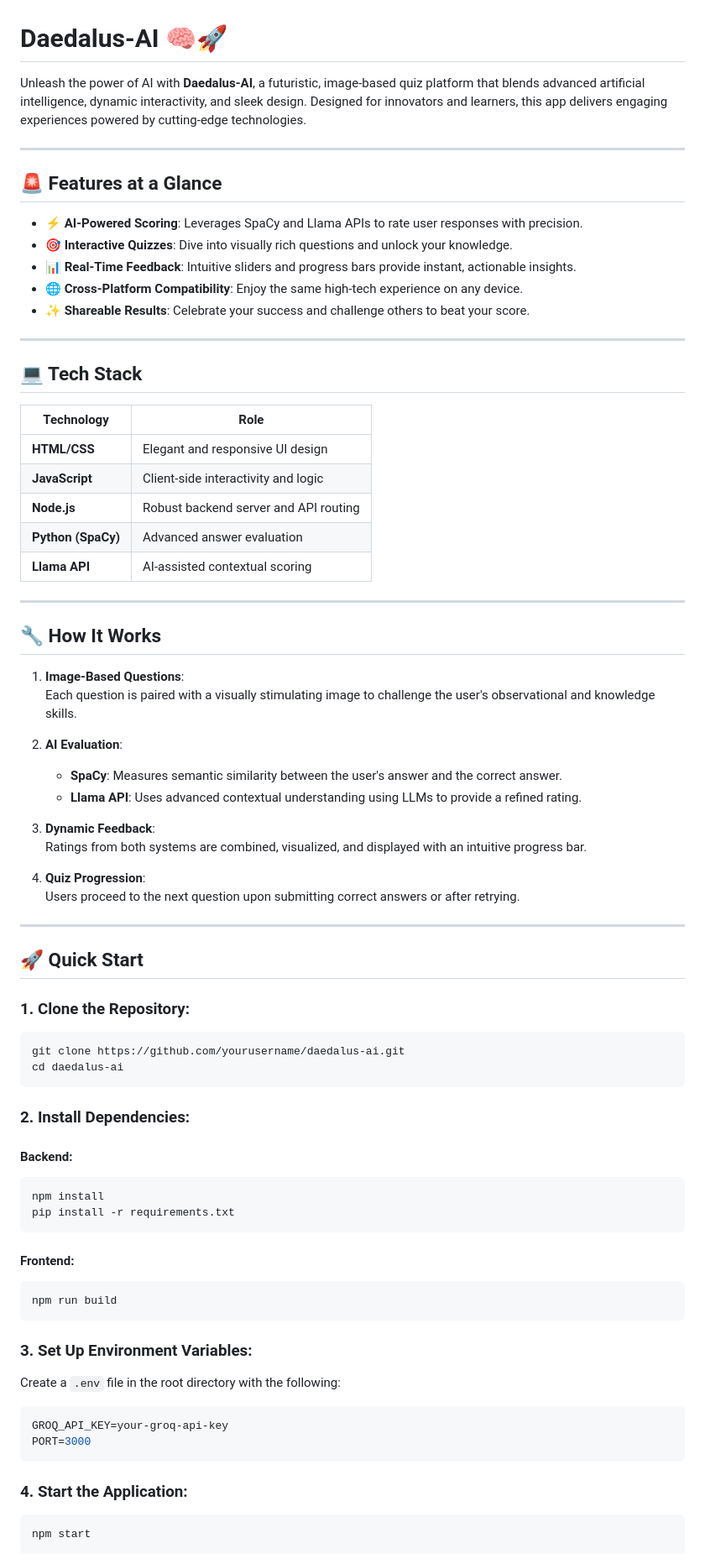
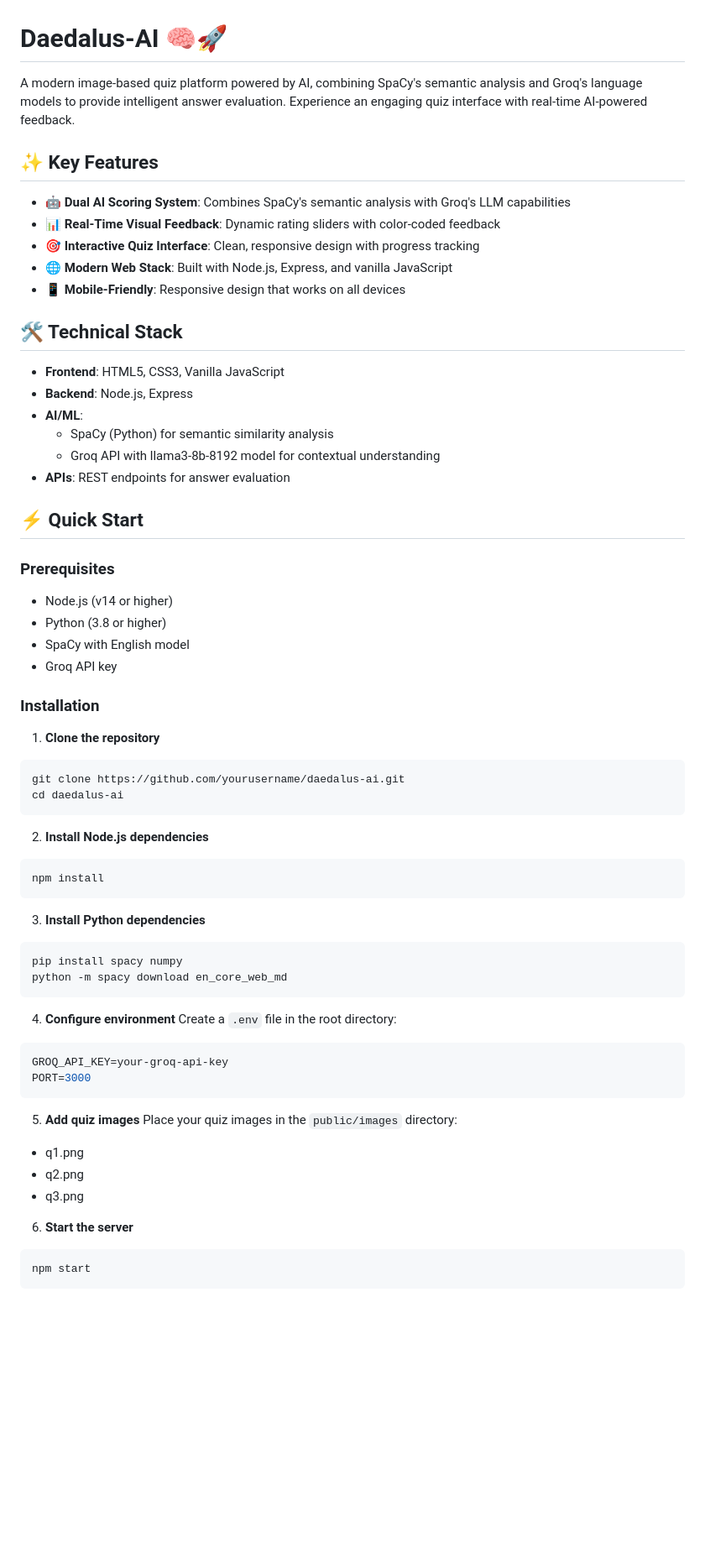
Before and after one commit to ashr-exe/daedalus-ai, a Markdown page: README.md, the part around one of its changes. Shown at 84% size. Drawn GitHub-style; blank space fills up the shorter version.

````diff
--- a/README.md
+++ b/README.md
@@ -1,73 +1,64 @@
 # **Daedalus-AI** 🧠🚀
 
-Unleash the power of AI with **Daedalus-AI**, a futuristic, image-based quiz platform that blends advanced artificial intelligence, dynamic interactivity, and sleek design. Designed for innovators and learners, this app delivers engaging experiences powered by cutting-edge technologies.
+A modern image-based quiz platform powered by AI, combining SpaCy's semantic analysis and Groq's language models to provide intelligent answer evaluation. Experience an engaging quiz interface with real-time AI-powered feedback.
 
----
+## **✨ Key Features**
+- **🤖 Dual AI Scoring System**: Combines SpaCy's semantic analysis with Groq's LLM capabilities
+- **📊 Real-Time Visual Feedback**: Dynamic rating sliders with color-coded feedback
+- **🎯 Interactive Quiz Interface**: Clean, responsive design with progress tracking
+- **🌐 Modern Web Stack**: Built with Node.js, Express, and vanilla JavaScript
+- **📱 Mobile-Friendly**: Responsive design that works on all devices
 
-## **🚨 Features at a Glance**
-- **⚡ AI-Powered Scoring**: Leverages SpaCy and Llama APIs to rate user responses with precision.
-- **🎯 Interactive Quizzes**: Dive into visually rich questions and unlock your knowledge.
-- **📊 Real-Time Feedback**: Intuitive sliders and progress bars provide instant, actionable insights.
-- **🌐 Cross-Platform Compatibility**: Enjoy the same high-tech experience on any device.
-- **✨ Shareable Results**: Celebrate your success and challenge others to beat your score.
+## **🛠️ Technical Stack**
 
----
+- **Frontend**: HTML5, CSS3, Vanilla JavaScript
+- **Backend**: Node.js, Express
+- **AI/ML**:
+  - SpaCy (Python) for semantic similarity analysis
+  - Groq API with llama3-8b-8192 model for contextual understanding
+- **APIs**: REST endpoints for answer evaluation
 
-## **💻 Tech Stack**
+## **⚡ Quick Start**
 
-| **Technology**   | **Role**                               |
-|-------------------|---------------------------------------|
-| **HTML/CSS**      | Elegant and responsive UI design      |
-| **JavaScript**    | Client-side interactivity and logic   |
-| **Node.js**       | Robust backend server and API routing |
-| **Python (SpaCy)**| Advanced answer evaluation           |
-| **Llama API**      | AI-assisted contextual scoring       |
+### Prerequisites
+- Node.js (v14 or higher)
+- Python (3.8 or higher)
+- SpaCy with English model
+- Groq API key
 
----
+### Installation
 
-## **🔧 How It Works**
-1. **Image-Based Questions**:
-   Each question is paired with a visually stimulating image to challenge the user's observational and knowledge skills.
-
-2. **AI Evaluation**:
-   - **SpaCy**: Measures semantic similarity between the user's answer and the correct answer.
-   - **Llama API**: Uses advanced contextual understanding using LLMs to provide a refined rating.
-
-3. **Dynamic Feedback**:
-   Ratings from both systems are combined, visualized, and displayed with an intuitive progress bar.
-
-4. **Quiz Progression**:
-   Users proceed to the next question upon submitting correct answers or after retrying.
-
----
-
-## **🚀 Quick Start**
-
-### 1. Clone the Repository:
+1. **Clone the repository**
 ```bash
 git clone https://github.com/yourusername/daedalus-ai.git
 cd daedalus-ai
 ```
 
-### 2. Install Dependencies:
-#### Backend:
+2. **Install Node.js dependencies**
 ```bash
 npm install
-pip install -r requirements.txt
-```
-#### Frontend:
-```bash
-npm run build
 ```
 
-### 3. Set Up Environment Variables:
-Create a `.env` file in the root directory with the following:
+3. **Install Python dependencies**
+```bash
+pip install spacy numpy
+python -m spacy download en_core_web_md
+```
+
+4. **Configure environment**
+Create a `.env` file in the root directory:
 ```env
 GROQ_API_KEY=your-groq-api-key
 PORT=3000
 ```
 
-### 4. Start the Application:
+5. **Add quiz images**
+Place your quiz images in the `public/images` directory:
+- q1.png
+- q2.png
+- q3.png
+
+6. **Start the server**
 ```bash
 npm start
 ```
````
Also changed, not shown: other parts of README.md (+87 -42 lines).
